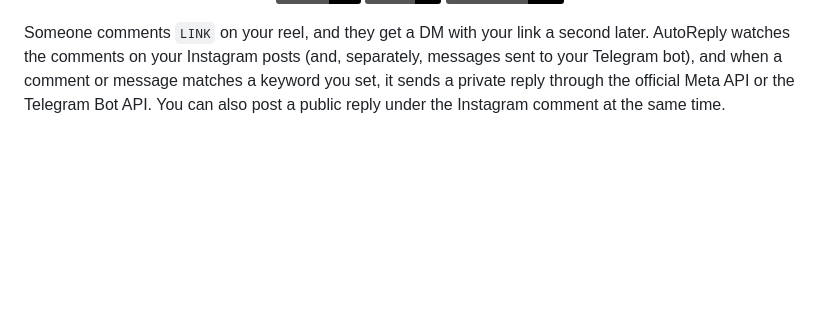
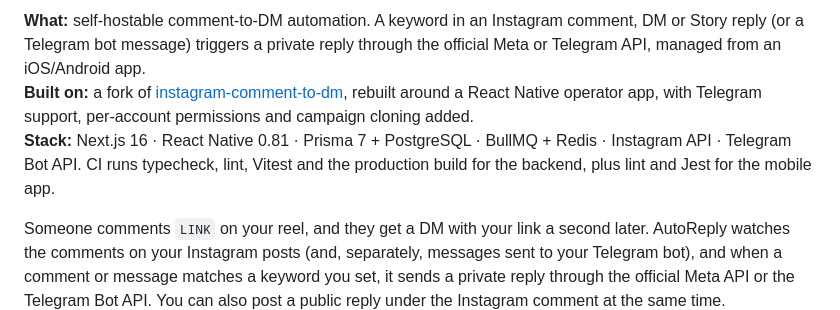
Before and after one commit to Suhas-123-cell/AutoReply, a Markdown page: README.md, the part around one of its changes. Rendered like a GitHub page; badges without logos; blank space fills up the shorter version.

Commit message:
added summary, fork credit, stack line, CI badge and screenshot placeholder to README top
Summary states the project is a fork of instagram-comment-to-dm and
lists only the additions already named in the Credits section.

```diff
--- a/README.md
+++ b/README.md
@@ -10,5 +11,13 @@ Open-source Instagram + Telegram comment-to-DM automation with a native mobile o
 
 </div>
+
+**What:** self-hostable comment-to-DM automation. A keyword in an Instagram comment, DM or Story reply (or a Telegram bot message) triggers a private reply through the official Meta or Telegram API, managed from an iOS/Android app.<br>
+**Built on:** a fork of [instagram-comment-to-dm](https://github.com/im-anishraj/instagram-comment-to-dm), rebuilt around a React Native operator app, with Telegram support, per-account permissions and campaign cloning added.<br>
+**Stack:** Next.js 16 · React Native 0.81 · Prisma 7 + PostgreSQL · BullMQ + Redis · Instagram API · Telegram Bot API. CI runs typecheck, lint, Vitest and the production build for the backend, plus lint and Jest for the mobile app.
+
+<!-- Screenshot placeholder: add docs/screenshot.png (the mobile campaign screen), then uncomment the next line.
+![AutoReply mobile app](docs/screenshot.png)
+-->
 
 Someone comments `LINK` on your reel, and they get a DM with your link a second later. AutoReply watches the comments on your Instagram posts (and, separately, messages sent to your Telegram bot), and when a comment or message matches a keyword you set, it sends a private reply through the official Meta API or the Telegram Bot API. You can also post a public reply under the Instagram comment at the same time.
 
```
Also changed, not shown: other parts of README.md (+1 -0 lines).
